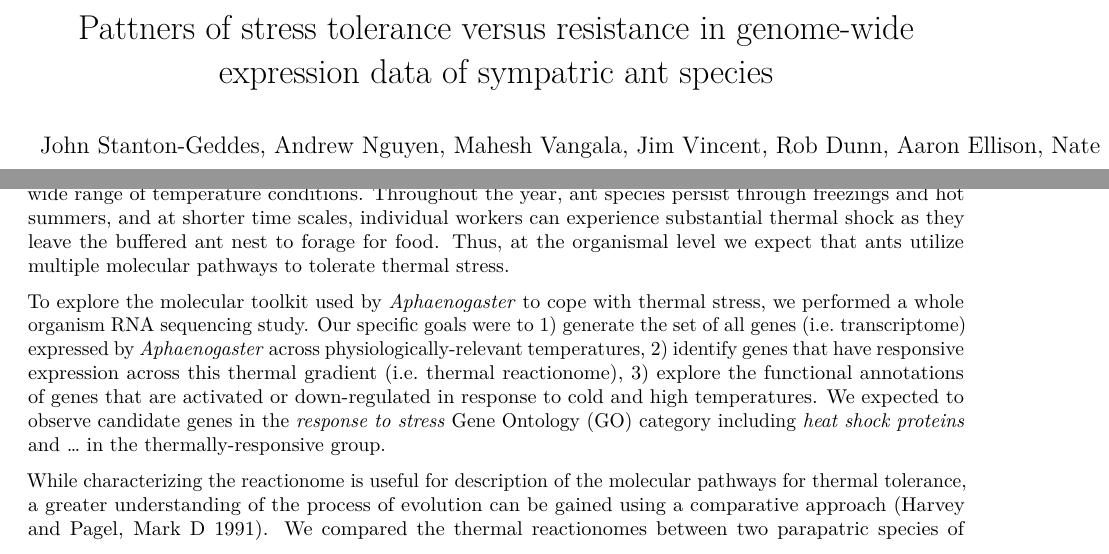
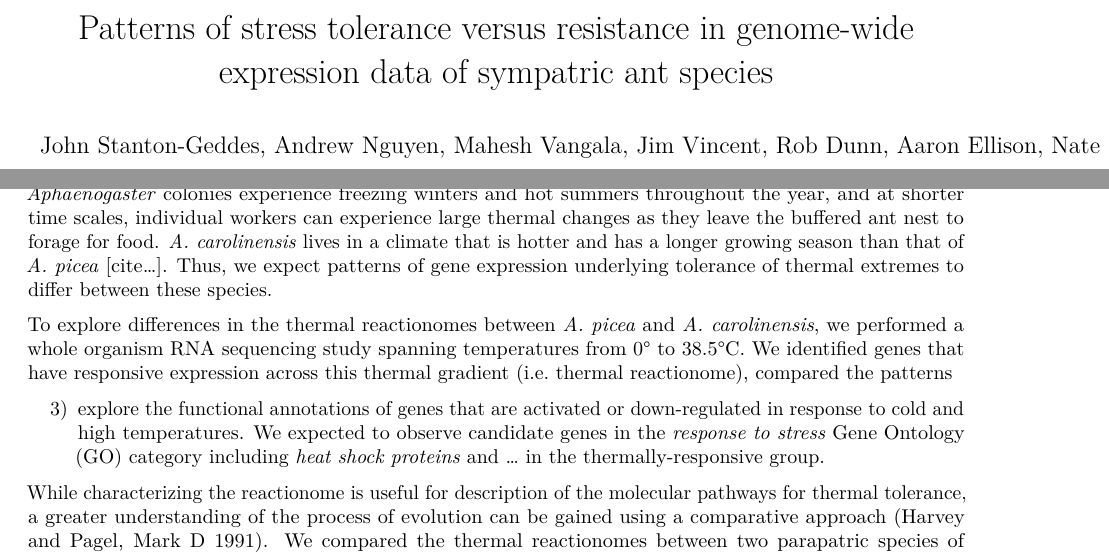
Before and after one commit to johnstantongeddes/ApTranscriptome, an R Markdown document (doc/ApTranscriptome_manuscript.Rmd): two parts of pages 1 and 2 of 10, joined at a grey line, cut so that both start at the same text. Rendered offline with R 4.5, knitr and Pandoc, then LaTeX, with nearby package versions; some code elsewhere in the file could not run offline.

Commit message:
changes to ms

```diff
--- a/doc/ApTranscriptome_manuscript.Rmd
+++ b/doc/ApTranscriptome_manuscript.Rmd
@@ -1,5 +1,5 @@
 ---
-title: "Pattners of stress tolerance versus resistance in genome-wide expression data
+title: "Patterns of stress tolerance versus resistance in genome-wide expression data
   of sympatric ant species"
 author: "John Stanton-Geddes, Andrew Nguyen, Mahesh Vangala, Jim Vincent, Rob Dunn,
   Aaron Ellison, Nate Sanders, Nick Gotelli, Sara Helms-Cahan"
@@ -31,7 +31,9 @@ In this study, we apply a novel method to characterize the reaction-norm of all
 
-We apply this approach in a study of two closely related eastern North American ant species, *Aphaenogaster carolinensis* and *A. picea* [@umphrey1996], which have more southern and northern distributions, respectively. Ants are ecologically-important species involved in multiple symbioses¸ and are key contributors to seed dispersal [@lengyel2009; @rodriguezcabal2012], litter processing and decomposition [@lyford1963; @folgarait1998; @terborgh2001; @holec2006]. As ectothermic species, ants experience a wide range of temperature conditions. Throughout the year, ant species persist through freezings and hot summers, and at shorter time scales, individual workers can experience substantial thermal shock as they leave the buffered ant nest to forage for food. Thus, at the organismal level we expect that ants utilize multiple molecular pathways to tolerate thermal stress.
+We apply this approach in a study of two closely related eastern North American ant species, *Aphaenogaster carolinensis* and *A. picea* [@umphrey1996], which have more southern and northern distributions, respectively. Ants are ecologically-important species involved in multiple symbioses¸ and are key contributors to seed dispersal [@lengyel2009; @rodriguezcabal2012], litter processing and decomposition [@lyford1963; @folgarait1998; @terborgh2001; @holec2006]. Temperature is a major selective pressure as *Aphaenogaster* colonies experience freezing winters and hot summers throughout the year, and at shorter time scales, individual workers can experience large thermal changes as they leave the buffered ant nest to forage for food. *A. carolinensis* lives in a climate that is hotter and has a longer growing season than that of *A. picea* [cite...]. Thus, we expect patterns of gene expression underlying tolerance of thermal extremes to differ between these species.
 
-To explore the molecular toolkit used by *Aphaenogaster* to cope with thermal stress, we performed a whole organism RNA sequencing study. Our specific goals were to 1) generate the set of all genes (i.e. transcriptome) expressed by *Aphaenogaster* across physiologically-relevant temperatures, 2) identify genes that have responsive expression across this thermal gradient (i.e. thermal reactionome), 3) explore the functional annotations of genes that are activated or down-regulated in response to cold and high temperatures. We expected to observe candidate genes in the *response to stress* Gene Ontology (GO) category including *heat shock proteins* and ... in the thermally-responsive group.
+To explore differences in the thermal reactionomes between *A. picea* and *A. carolinensis*, we performed a whole organism RNA sequencing study spanning temperatures from 0° to 38.5°C. We identified genes that have responsive expression across this thermal gradient (i.e. thermal reactionome), compared the patterns
+
+3) explore the functional annotations of genes that are activated or down-regulated in response to cold and high temperatures. We expected to observe candidate genes in the *response to stress* Gene Ontology (GO) category including *heat shock proteins* and ... in the thermally-responsive group.
 
 While characterizing the reactionome is useful for description of the molecular pathways for thermal tolerance, a greater understanding of the process of evolution can be gained using a comparative approach [@harvey1991]. We compared the thermal reactionomes between two parapatric species of *Aphaenogaster*, *A. carolinensis* from North Carolina, USA and *A. picea* from Vermont, USA, to determine the extent to which geographic differentiation and selection has changed the expression patterns of expression for genes involved in thermal tolerance. Specifically, we examined differences between the species in (i) the number of thermally-responsive genes, (ii) the distribution of responsive genes into functional categories, (iii) basal expression near optimal temperatures for responsive genes and (iv) the thermal sensitivity of the transcriptome. *A. picea*, the northern species, experiences less chronic and acute heat stress than *A. carolinensis* [@diamond2013] we predicted that it would show more plasticity of gene expression in response to heat shock, and lower basal levels of expression for heat-tolerant genes.
 
```
Also changed, not shown: doc/ApTranscriptome_manuscript.Rmd (6 more changed lines).
